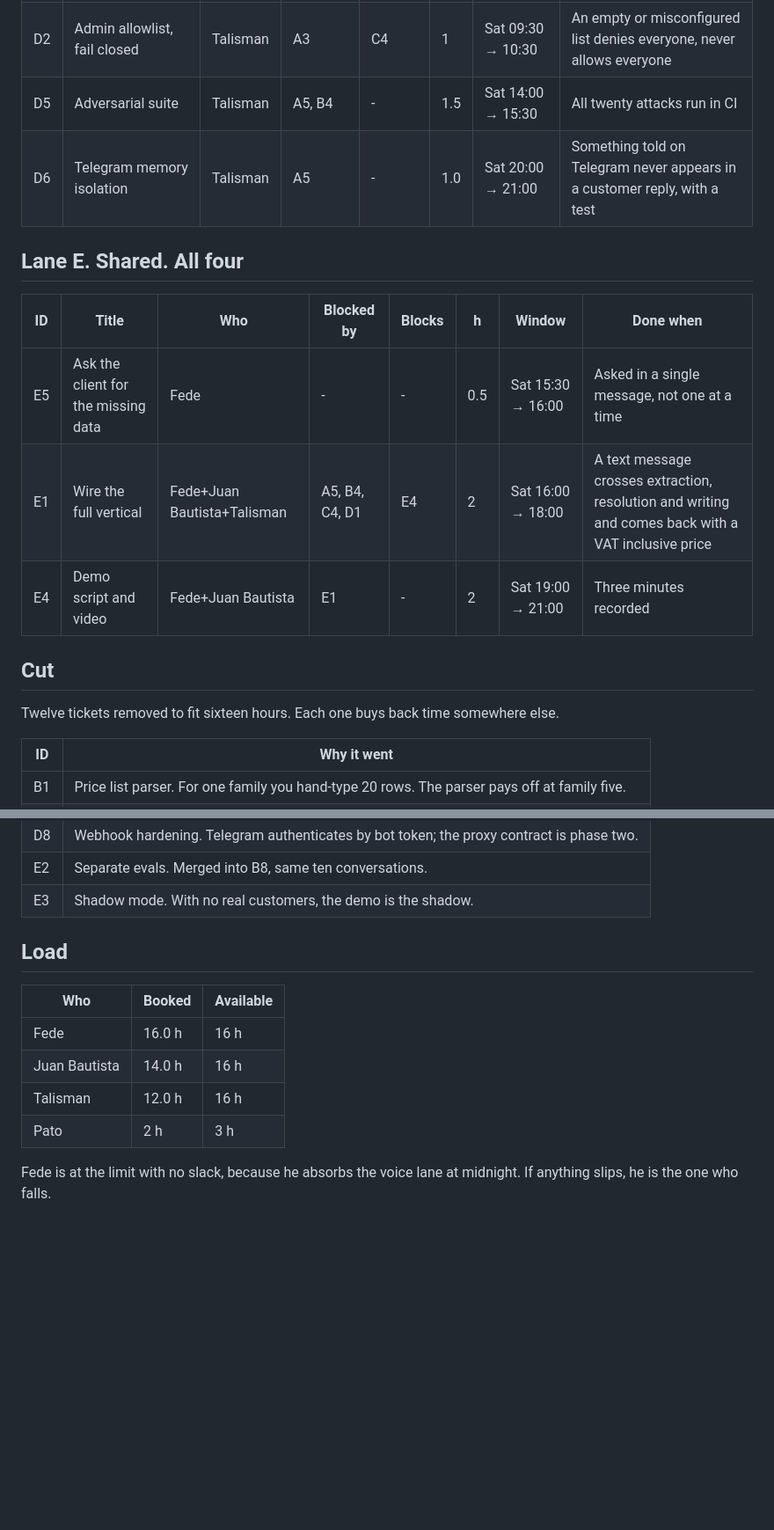
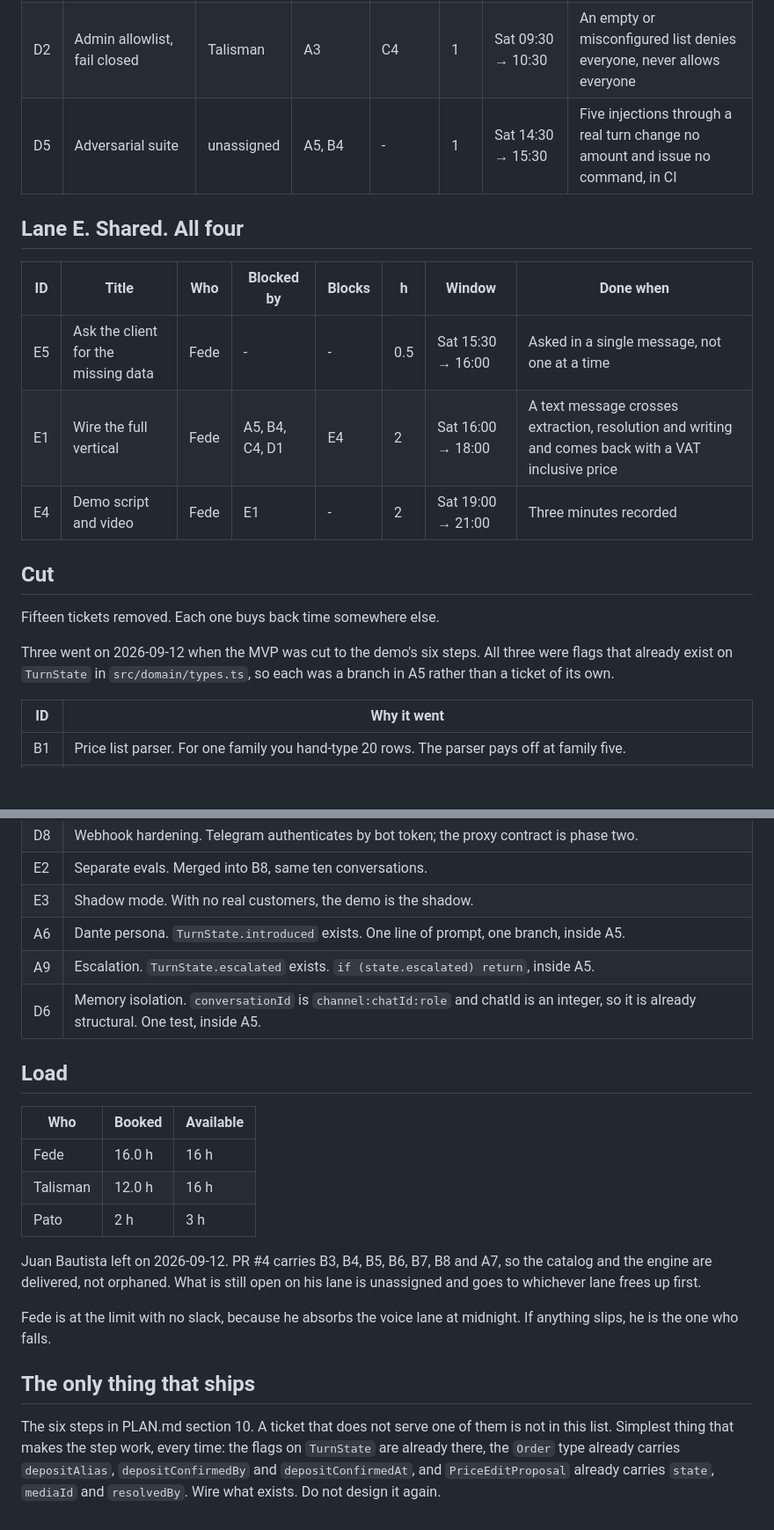
Before and after one commit to patriciocarena/HackCBA, a Markdown page: TICKETS.md, 2 parts joined by grey strips. Shown at 88% size. GitHub-like rendering; blank space fills up the shorter version.

Commit message:
Cut the MVP to the six demo steps
A6, A9 and D6 were flags that already exist on TurnState, so each is a branch
in A5 and not a ticket. D5 asked for twenty attacks; five through a real turn
is the thing we do not have. Juan Bautista left, PR #4 carries his lane.

Claude-Session: https://claude.ai/code/session_01KS2xy5Hy9d3tgPiwq23CsM

```diff
--- a/TICKETS.md
+++ b/TICKETS.md
@@ -47,20 +45,23 @@ The critical chain is A1 → A2 → A3 → A4 → C4 → E1 → E4. Everything e
 | D4 | Secrets and gitleaks | Talisman | A1 | - | 1 | Fri 23:00 → 00:00 | The hook stops a commit carrying a key |
 | D1 | Deterministic fencing of untrusted text | Talisman | A2 | A5, B7, E1 | 1.5 | Sat 08:00 → 09:30 | A message containing the fence delimiters does not break the fence, with a test |
 | D2 | Admin allowlist, fail closed | Talisman | A3 | C4 | 1 | Sat 09:30 → 10:30 | An empty or misconfigured list denies everyone, never allows everyone |
-| D5 | Adversarial suite | Talisman | A5, B4 | - | 1.5 | Sat 14:00 → 15:30 | All twenty attacks run in CI |
-| D6 | Telegram memory isolation | Talisman | A5 | - | 1.0 | Sat 20:00 → 21:00 | Something told on Telegram never appears in a customer reply, with a test |
+| D5 | Adversarial suite | unassigned | A5, B4 | - | 1 | Sat 14:30 → 15:30 | Five injections through a real turn change no amount and issue no command, in CI |
 
 ## Lane E. Shared. All four
 
 | ID | Title | Who | Blocked by | Blocks | h | Window | Done when |
 |---|---|---|---|---|---|---|---|
 | E5 | Ask the client for the missing data | Fede | - | - | 0.5 | Sat 15:30 → 16:00 | Asked in a single message, not one at a time |
-| E1 | Wire the full vertical | Fede+Juan Bautista+Talisman | A5, B4, C4, D1 | E4 | 2 | Sat 16:00 → 18:00 | A text message crosses extraction, resolution and writing and comes back with a VAT inclusive price |
-| E4 | Demo script and video | Fede+Juan Bautista | E1 | - | 2 | Sat 19:00 → 21:00 | Three minutes recorded |
+| E1 | Wire the full vertical | Fede | A5, B4, C4, D1 | E4 | 2 | Sat 16:00 → 18:00 | A text message crosses extraction, resolution and writing and comes back with a VAT inclusive price |
+| E4 | Demo script and video | Fede | E1 | - | 2 | Sat 19:00 → 21:00 | Three minutes recorded |
 
 ## Cut
 
-Twelve tickets removed to fit sixteen hours. Each one buys back time somewhere else.
+Fifteen tickets removed. Each one buys back time somewhere else.
+
+Three went on 2026-09-12 when the MVP was cut to the demo's six steps. All three were
+flags that already exist on `TurnState` in `src/domain/types.ts`, so each was a branch in
+A5 rather than a ticket of its own.
 
 | ID | Why it went |
 |---|---|
@@ -76,15 +77,29 @@ Twelve tickets removed to fit sixteen hours. Each one buys back time somewhere e
 | D8 | Webhook hardening. Telegram authenticates by bot token; the proxy contract is phase two. |
 | E2 | Separate evals. Merged into B8, same ten conversations. |
 | E3 | Shadow mode. With no real customers, the demo is the shadow. |
+| A6 | Dante persona. `TurnState.introduced` exists. One line of prompt, one branch, inside A5. |
+| A9 | Escalation. `TurnState.escalated` exists. `if (state.escalated) return`, inside A5. |
+| D6 | Memory isolation. `conversationId` is `channel:chatId:role` and chatId is an integer, so it is already structural. One test, inside A5. |
 
 ## Load
 
 | Who | Booked | Available |
 |---|---|---|
 | Fede | 16.0 h | 16 h |
-| Juan Bautista | 14.0 h | 16 h |
 | Talisman | 12.0 h | 16 h |
 | Pato | 2 h | 3 h |
 
+Juan Bautista left on 2026-09-12. PR #4 carries B3, B4, B5, B6, B7, B8 and A7, so the
+catalog and the engine are delivered, not orphaned. What is still open on his lane is
+unassigned and goes to whichever lane frees up first.
+
 Fede is at the limit with no slack, because he absorbs the voice lane at midnight.
 If anything slips, he is the one who falls.
+
+## The only thing that ships
+
+The six steps in PLAN.md section 10. A ticket that does not serve one of them is not in
+this list. Simplest thing that makes the step work, every time: the flags on `TurnState`
+are already there, the `Order` type already carries `depositAlias`, `depositConfirmedBy`
+and `depositConfirmedAt`, and `PriceEditProposal` already carries `state`, `mediaId` and
+`resolvedBy`. Wire what exists. Do not design it again.
```
Also changed, not shown: other parts of TICKETS.md (+5 -7 lines).
